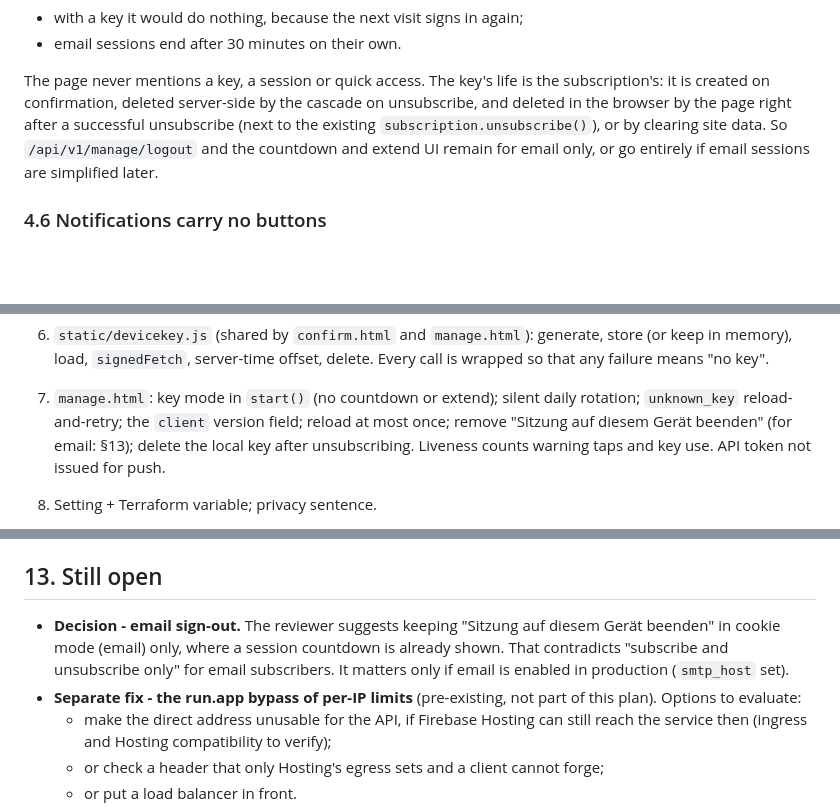
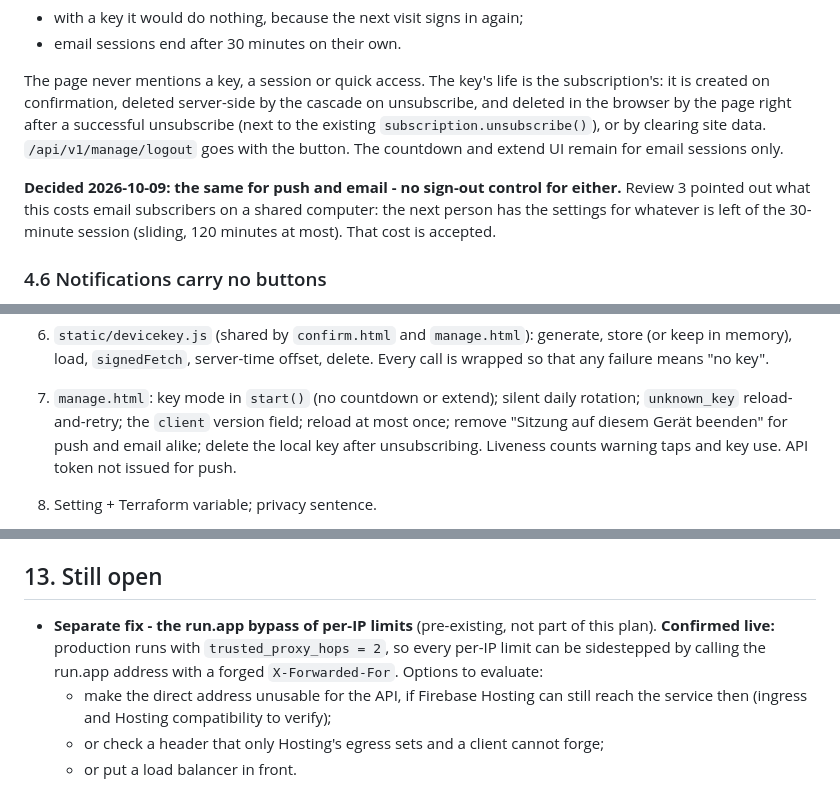
Before and after one commit to tschweitzer/RainForecastWarning, a Markdown page: docs/PLAN_DEVICE_KEY.md, 3 parts joined by grey strips. GitHub-like rendering; blank space fills up the shorter version.

Commit message:
docs: device key plan - no sign-out for email either; run.app bypass confirmed
Co-Authored-By: Claude Opus 5.5 <noreply@anthropic.com>
Claude-Session: https://claude.ai/code/session_0165aWXbfDekXc7itUfbsh3G

```diff
--- a/docs/PLAN_DEVICE_KEY.md
+++ b/docs/PLAN_DEVICE_KEY.md
@@ -265,9 +265,13 @@ stays. "Sitzung auf diesem Gerät beenden" goes, **for every subscriber**:
 The page never mentions a key, a session or quick access. The key's life is the subscription's:
 it is created on confirmation, deleted server-side by the cascade on unsubscribe, and deleted in
 the browser by the page right after a successful unsubscribe (next to the existing
-`subscription.unsubscribe()`), or by clearing site data. So `/api/v1/manage/logout` and the
-countdown and extend UI remain for email only, or go entirely if email sessions are simplified
-later.
+`subscription.unsubscribe()`), or by clearing site data. `/api/v1/manage/logout` goes with the
+button. The countdown and extend UI remain for email sessions only.
+
+**Decided 2026-10-09: the same for push and email - no sign-out control for either.** Review 3
+pointed out what this costs email subscribers on a shared computer: the next person has the
+settings for whatever is left of the 30-minute session (sliding, 120 minutes at most). That cost
+is accepted.
 
 ### 4.6 Notifications carry no buttons
 
@@ -392,7 +396,7 @@ the behaviour and needs no change.
    failure means "no key".
 7. `manage.html`: key mode in `start()` (no countdown or extend); silent daily rotation;
    `unknown_key` reload-and-retry; the `client` version field; reload at most once; remove "Sitzung
-   auf diesem Gerät beenden" (for email: §13); delete the local key after unsubscribing. Liveness
+   auf diesem Gerät beenden" for push and email alike; delete the local key after unsubscribing. Liveness
    counts warning taps and key use. API token not issued for push.
 8. Setting + Terraform variable; privacy sentence.
 9. Docs: DESIGN D-63; SECURITY_REVIEW entry; RUNBOOK (kill switch and purge; "settings open
@@ -606,12 +610,10 @@ Found sound:
 
 ## 13. Still open
 
-- **Decision - email sign-out.** The reviewer suggests keeping "Sitzung auf diesem Gerät beenden"
-  in cookie mode (email) only, where a session countdown is already shown. That contradicts
-  "subscribe and unsubscribe only" for email subscribers. It matters only if email is enabled in
-  production (`smtp_host` set).
 - **Separate fix - the run.app bypass of per-IP limits** (pre-existing, not part of this plan).
-  Options to evaluate:
+  **Confirmed live:** production runs with `trusted_proxy_hops = 2`, so every per-IP limit can be
+  sidestepped by calling the run.app address with a forged `X-Forwarded-For`. Options to
+  evaluate:
   - make the direct address unusable for the API, if Firebase Hosting can still reach the service
     then (ingress and Hosting compatibility to verify);
   - or check a header that only Hosting's egress sets and a client cannot forge;
```
Also changed, not shown: other parts of docs/PLAN_DEVICE_KEY.md (+1 -1 lines).
